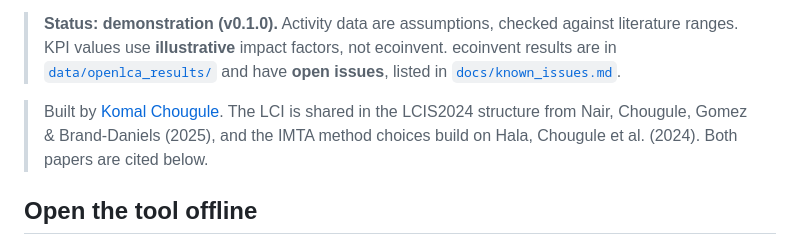
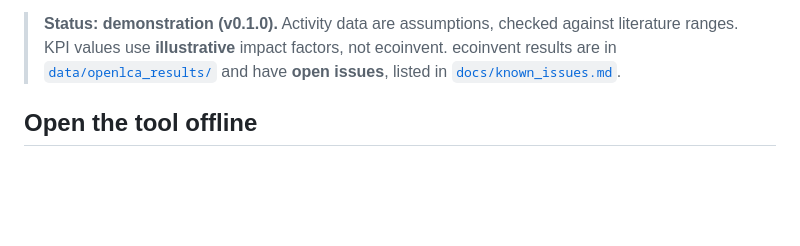
Before and after one commit to malleshkomal/Life-cycle-assessment-of-Integrated-Multi-Trophical-Aquaculture-, a Markdown page: README.md, the part around the change. Rendered like a GitHub page; blank space fills up the shorter version.

```diff
--- a/README.md
+++ b/README.md
@@ -16,9 +16,7 @@ environment, circularity and economy. The tool is available as an offline **Exce
 > KPI values use **illustrative** impact factors, not ecoinvent. ecoinvent results are in
 > [`data/openlca_results/`](data/openlca_results/) and have **open issues**, listed in [`docs/known_issues.md`](docs/known_issues.md).
 
-> Built by [Komal Chougule](https://github.com/malleshkomal). The LCI is shared in the LCIS2024 structure from
-> Nair, Chougule, Gomez & Brand-Daniels (2025), and the IMTA method choices build on Hala, Chougule et al. (2024).
-> Both papers are cited below.
+
 
 ## Open the tool offline
 
```
